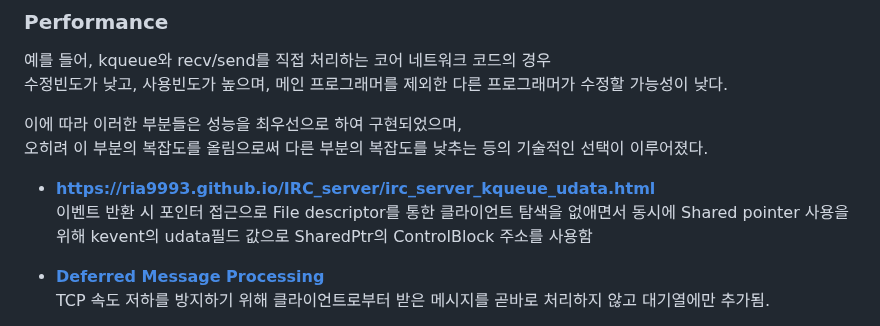
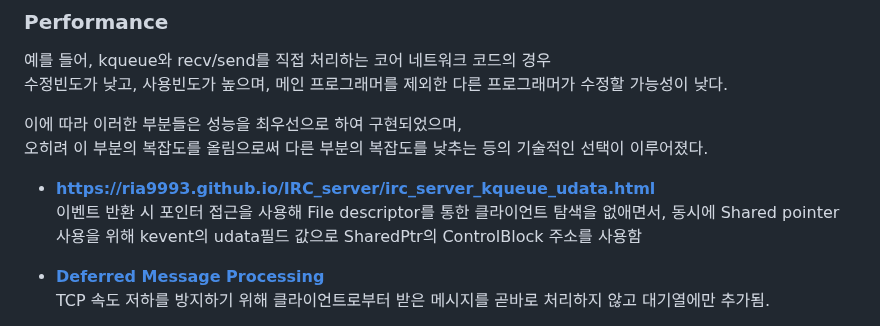
Before and after one commit to Ria9993/IRC_server, a Markdown page: README.md, the part around the change. Drawn GitHub-style.

```diff
--- a/README.md
+++ b/README.md
@@ -100,7 +100,7 @@ Based on RFC 1459 : https://datatracker.ietf.org/doc/html/rfc1459
 오히려 이 부분의 복잡도를 올림으로써 다른 부분의 복잡도를 낮추는 등의 기술적인 선택이 이루어졌다.
 
 - **<https://ria9993.github.io/IRC_server/irc_server_kqueue_udata.html>**
-    이벤트 반환 시 포인터 접근으로 File descriptor를 통한 클라이언트 탐색을 없애면서 동시에 Shared pointer 사용을 위해
+    이벤트 반환 시 포인터 접근을 사용해 File descriptor를 통한 클라이언트 탐색을 없애면서, 동시에 Shared pointer 사용을 위해
     kevent의 udata필드 값으로 SharedPtr의 ControlBlock 주소를 사용함
 
 - [**Deferred Message Processing**](#deferred-message-processing)
```
